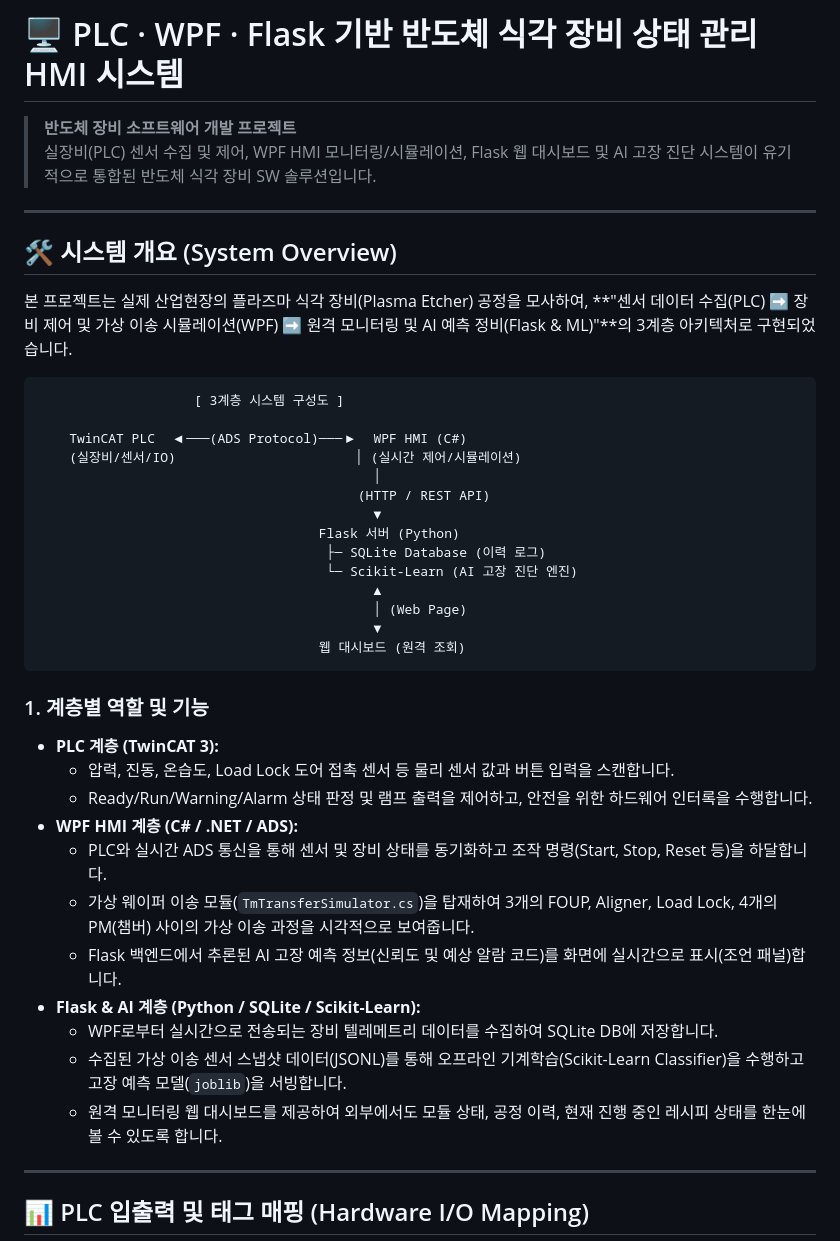
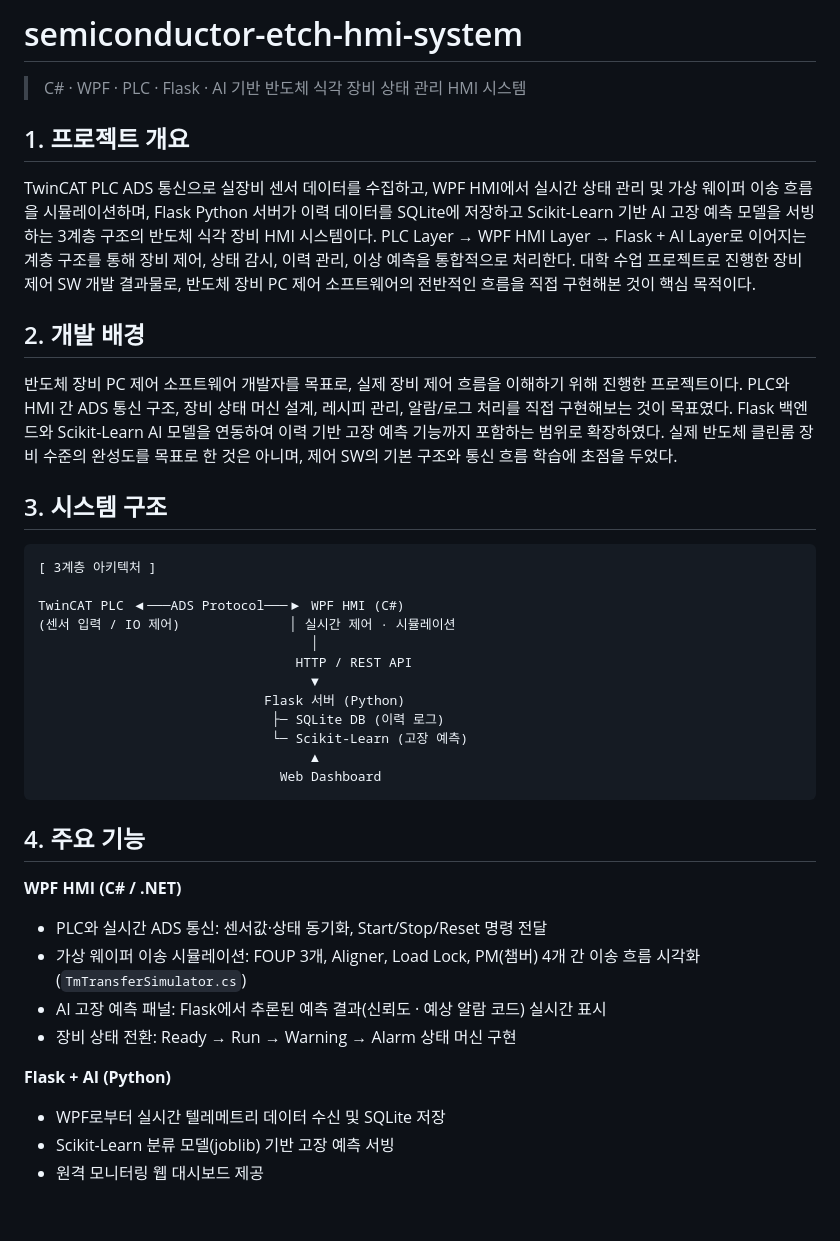
Before and after one commit to tjrghks0823456-rgb/code, a Markdown page: projects/etch-equipment-hmi/README.md, the part around one of its changes. Drawn GitHub-style; blank space fills up the shorter version.

````diff
--- a/projects/etch-equipment-hmi/README.md
+++ b/projects/etch-equipment-hmi/README.md
@@ -1,43 +1,47 @@
-# 🖥️ PLC · WPF · Flask 기반 반도체 식각 장비 상태 관리 HMI 시스템
-> **반도체 장비 소프트웨어 개발 프로젝트**
-> 실장비(PLC) 센서 수집 및 제어, WPF HMI 모니터링/시뮬레이션, Flask 웹 대시보드 및 AI 고장 진단 시스템이 유기적으로 통합된 반도체 식각 장비 SW 솔루션입니다.
+# semiconductor-etch-hmi-system
 
----
+> C# · WPF · PLC · Flask · AI 기반 반도체 식각 장비 상태 관리 HMI 시스템
 
-## 🛠️ 시스템 개요 (System Overview)
-본 프로젝트는 실제 산업현장의 플라즈마 식각 장비(Plasma Etcher) 공정을 모사하여, **"센서 데이터 수집(PLC) ➡️ 장비 제어 및 가상 이송 시뮬레이션(WPF) ➡️ 원격 모니터링 및 AI 예측 정비(Flask & ML)"**의 3계층 아키텍처로 구현되었습니다.
+## 1. 프로젝트 개요
+
+TwinCAT PLC ADS 통신으로 실장비 센서 데이터를 수집하고, WPF HMI에서 실시간 상태 관리 및 가상 웨이퍼 이송 흐름을 시뮬레이션하며, Flask Python 서버가 이력 데이터를 SQLite에 저장하고 Scikit-Learn 기반 AI 고장 예측 모델을 서빙하는 3계층 구조의 반도체 식각 장비 HMI 시스템이다.
+PLC Layer → WPF HMI Layer → Flask + AI Layer로 이어지는 계층 구조를 통해 장비 제어, 상태 감시, 이력 관리, 이상 예측을 통합적으로 처리한다.
+대학 수업 프로젝트로 진행한 장비 제어 SW 개발 결과물로, 반도체 장비 PC 제어 소프트웨어의 전반적인 흐름을 직접 구현해본 것이 핵심 목적이다.
+
+## 2. 개발 배경
+
+반도체 장비 PC 제어 소프트웨어 개발자를 목표로, 실제 장비 제어 흐름을 이해하기 위해 진행한 프로젝트이다.
+PLC와 HMI 간 ADS 통신 구조, 장비 상태 머신 설계, 레시피 관리, 알람/로그 처리를 직접 구현해보는 것이 목표였다.
+Flask 백엔드와 Scikit-Learn AI 모델을 연동하여 이력 기반 고장 예측 기능까지 포함하는 범위로 확장하였다.
+실제 반도체 클린룸 장비 수준의 완성도를 목표로 한 것은 아니며, 제어 SW의 기본 구조와 통신 흐름 학습에 초점을 두었다.
+
+## 3. 시스템 구조
 
 ```
-                    [ 3계층 시스템 구성도 ]
+[ 3계층 아키텍처 ]
 
-    TwinCAT PLC  ◀───(ADS Protocol)───▶  WPF HMI (C#)
-    (실장비/센서/IO)                       │ (실시간 제어/시뮬레이션)
-                                           │
-                                         (HTTP / REST API)
-                                           ▼
-                                    Flask 서버 (Python)
-                                     ├─ SQLite Database (이력 로그)
-                                     └─ Scikit-Learn (AI 고장 진단 엔진)
-                                           ▲
-                                           │ (Web Page)
-                                           ▼
-                                    웹 대시보드 (원격 조회)
+TwinCAT PLC ◀───ADS Protocol───▶ WPF HMI (C#)
+(센서 입력 / IO 제어)              │ 실시간 제어 · 시뮬레이션
+                                   │
+                                 HTTP / REST API
+                                   ▼
+                             Flask 서버 (Python)
+                              ├─ SQLite DB (이력 로그)
+                              └─ Scikit-Learn (고장 예측)
+                                   ▲
+                               Web Dashboard
 ```
 
-### 1. 계층별 역할 및 기능
-- **PLC 계층 (TwinCAT 3):**
-  - 압력, 진동, 온습도, Load Lock 도어 접촉 센서 등 물리 센서 값과 버튼 입력을 스캔합니다.
-  - Ready/Run/Warning/Alarm 상태 판정 및 램프 출력을 제어하고, 안전을 위한 하드웨어 인터록을 수행합니다.
-- **WPF HMI 계층 (C# / .NET / ADS):**
-  - PLC와 실시간 ADS 통신을 통해 센서 및 장비 상태를 동기화하고 조작 명령(Start, Stop, Reset 등)을 하달합니다.
-  - 가상 웨이퍼 이송 모듈(`TmTransferSimulator.cs`)을 탑재하여 3개의 FOUP, Aligner, Load Lock, 4개의 PM(챔버) 사이의 가상 이송 과정을 시각적으로 보여줍니다.
-  - Flask 백엔드에서 추론된 AI 고장 예측 정보(신뢰도 및 예상 알람 코드)를 화면에 실시간으로 표시(조언 패널)합니다.
-- **Flask & AI 계층 (Python / SQLite / Scikit-Learn):**
-  - WPF로부터 실시간으로 전송되는 장비 텔레메트리 데이터를 수집하여 SQLite DB에 저장합니다.
-  - 수집된 가상 이송 센서 스냅샷 데이터(JSONL)를 통해 오프라인 기계학습(Scikit-Learn Classifier)을 수행하고 고장 예측 모델(`joblib`)을 서빙합니다.
-  - 원격 모니터링 웹 대시보드를 제공하여 외부에서도 모듈 상태, 공정 이력, 현재 진행 중인 레시피 상태를 한눈에 볼 수 있도록 합니다.
+## 4. 주요 기능
 
----
+**WPF HMI (C# / .NET)**
+- PLC와 실시간 ADS 통신: 센서값·상태 동기화, Start/Stop/Reset 명령 전달
+- 가상 웨이퍼 이송 시뮬레이션: FOUP 3개, Aligner, Load Lock, PM(챔버) 4개 간 이송 흐름 시각화 (`TmTransferSimulator.cs`)
+- AI 고장 예측 패널: Flask에서 추론된 예측 결과(신뢰도 · 예상 알람 코드) 실시간 표시
+- 장비 상태 전환: Ready → Run → Warning → Alarm 상태 머신 구현
 
-## 📊 PLC 입출력 및 태그 매핑 (Hardware I/O Mapping)
+**Flask + AI (Python)**
+- WPF로부터 실시간 텔레메트리 데이터 수신 및 SQLite 저장
+- Scikit-Learn 분류 모델(joblib) 기반 고장 예측 서빙
+- 원격 모니터링 웹 대시보드 제공
 
````
Also changed, not shown: other parts of projects/etch-equipment-hmi/README.md (+91 -57 lines).
